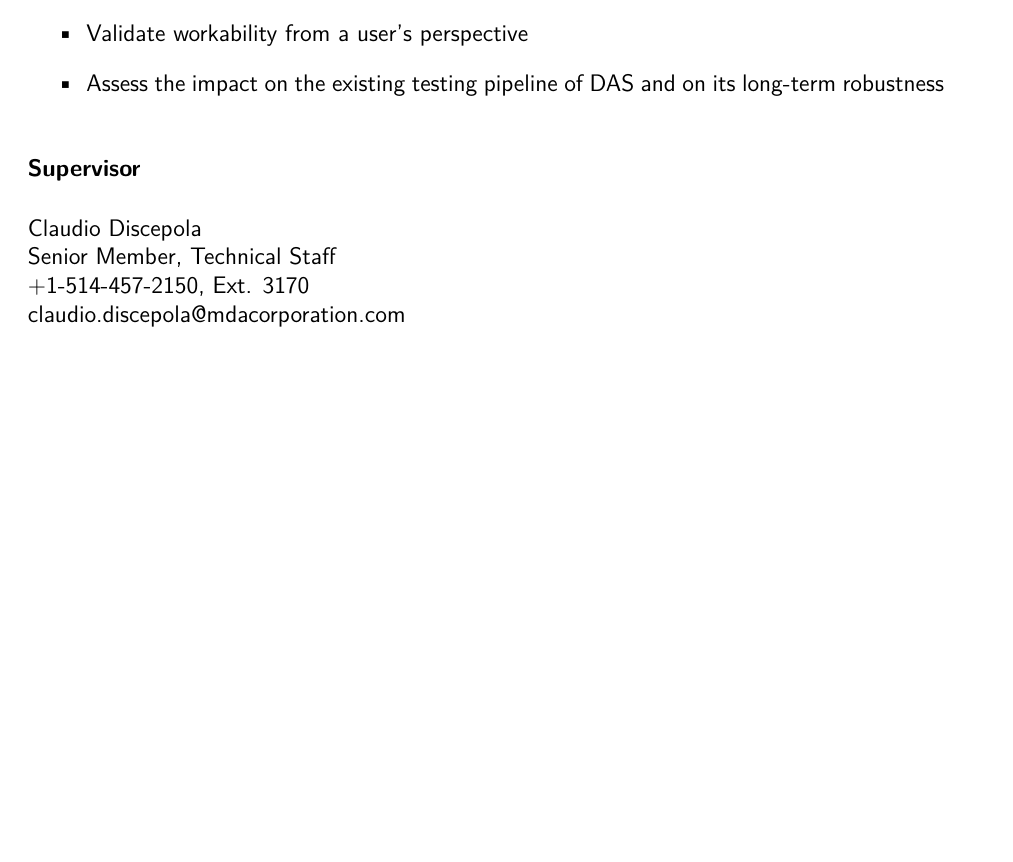
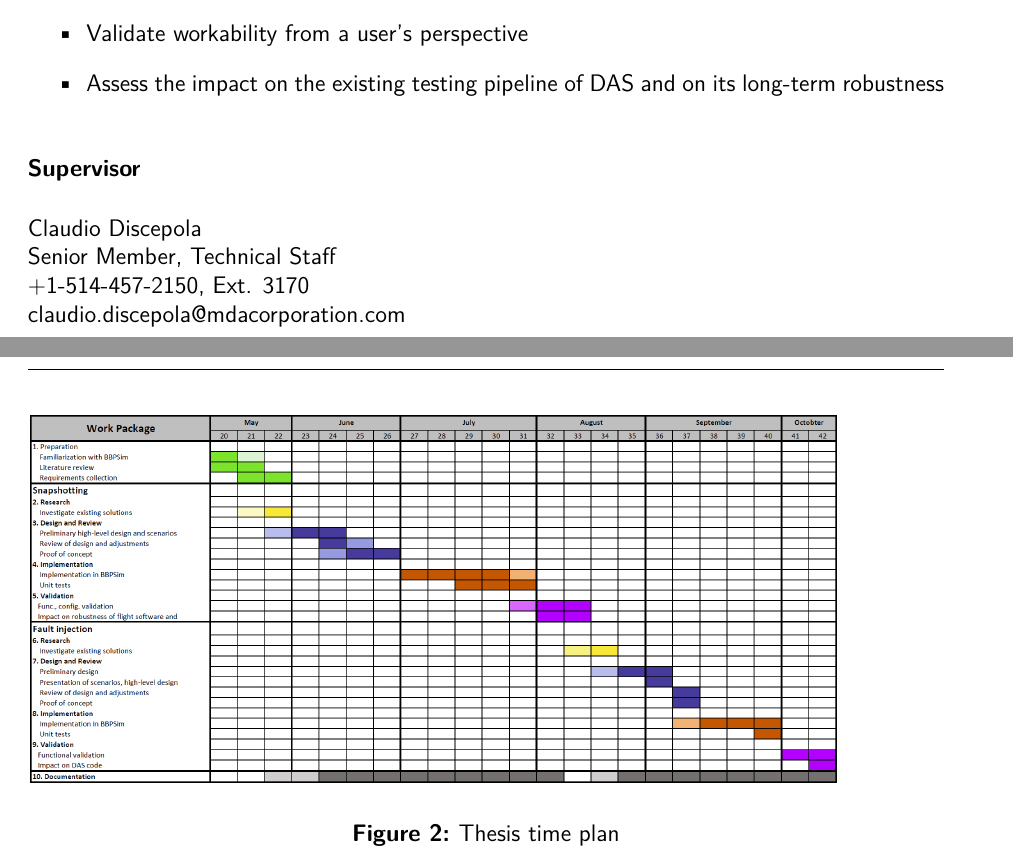
Before and after one commit to alexiscabana/mse_thesis, a LaTeX thesis (main_description.tex): part of page 2 of 2 before the commit and two parts of pages 2 and 3 of 3 after it, the two joined at a grey line, cut so that both start at the same text, the shorter picture padded with empty space. Compiled offline with pdfLaTeX; an older LaTeX class or package is replaced by its successor.

Commit message:
added time_plan

```diff
--- a/main_description.tex
+++ b/main_description.tex
@@ -6,6 +6,7 @@
 \usepackage{graphicx}
 \usepackage{setspace}
 \usepackage{wrapfig}
+\usepackage{float}
 
 \setacronymstyle{long-short}
 
@@ -79,4 +80,9 @@ Senior Member, Technical Staff\\
 claudio.discepola@mdacorporation.com
 \end{spacing}
 
+\begin{figure}[H]
+	\includegraphics[scale=0.3]{art/time_plan.png}
+	\caption{Thesis time plan}
+\end{figure}
+
 \end{document}
```
